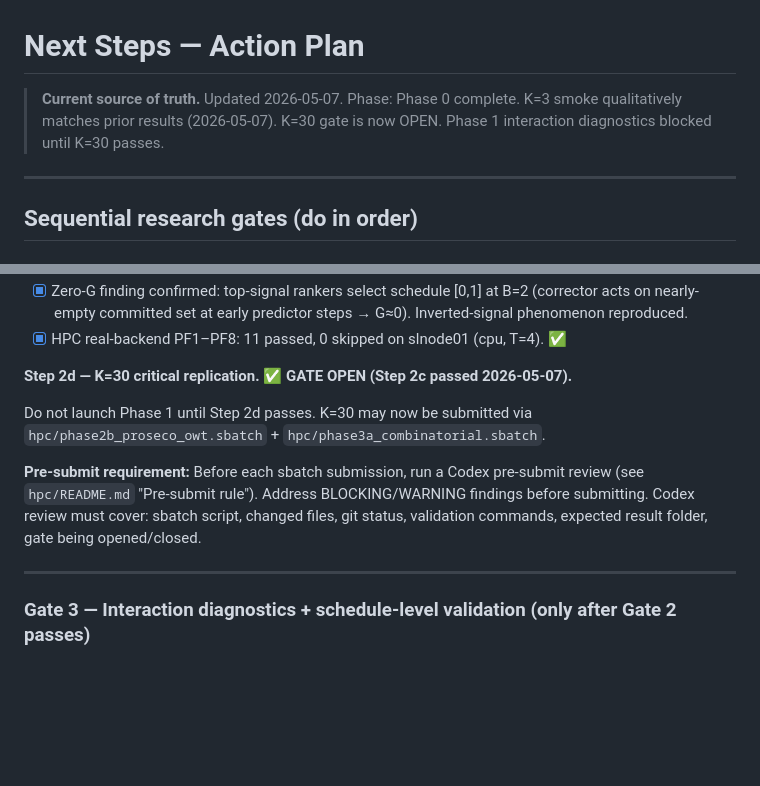
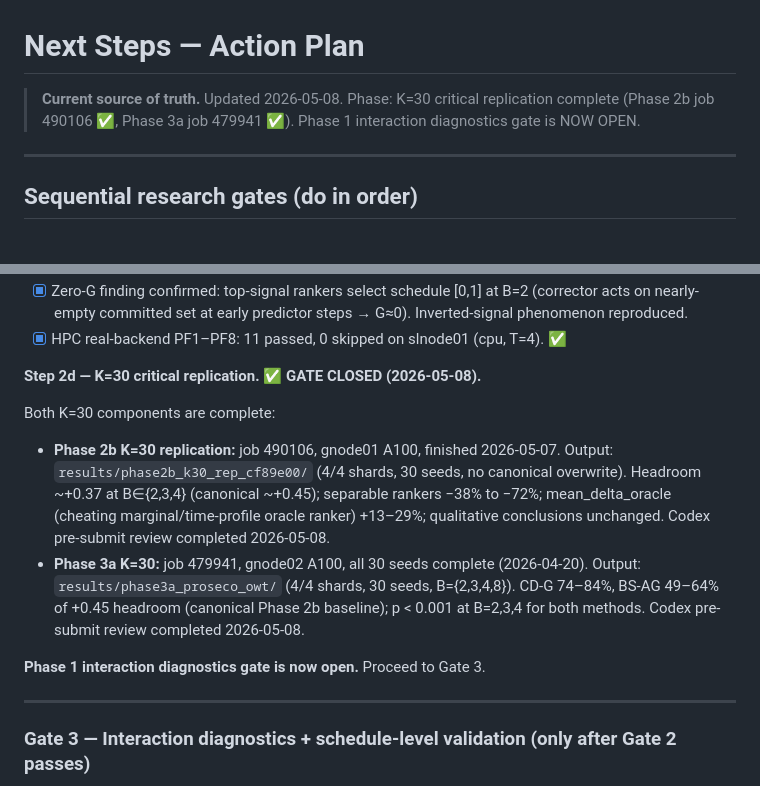
Before and after one commit to matteo-omizzolo/masked-diffusion-thesis, a Markdown page: docs/05_next_steps.md, 2 parts joined by grey strips. Rendered like a GitHub page; blank space fills up the shorter version.

```diff
--- a/docs/05_next_steps.md
+++ b/docs/05_next_steps.md
@@ -1,8 +1,8 @@
 # Next Steps — Action Plan
 
-> **Current source of truth.** Updated 2026-05-07.
-> Phase: Phase 0 complete. K=3 smoke qualitatively matches prior results (2026-05-07).
-> K=30 gate is now OPEN. Phase 1 interaction diagnostics blocked until K=30 passes.
+> **Current source of truth.** Updated 2026-05-08.
+> Phase: K=30 critical replication complete (Phase 2b job 490106 ✅, Phase 3a job 479941 ✅).
+> Phase 1 interaction diagnostics gate is NOW OPEN.
 
 ---
 
@@ -88,15 +88,21 @@ Debug command: `python scripts/legacy/debug_proseco_owt_load.py --checkpoint "$P
       nearly-empty committed set at early predictor steps → G≈0). Inverted-signal phenomenon reproduced.
 - [x] HPC real-backend PF1–PF8: 11 passed, 0 skipped on slnode01 (cpu, T=4). ✅
 
-**Step 2d — K=30 critical replication. ✅ GATE OPEN (Step 2c passed 2026-05-07).**
+**Step 2d — K=30 critical replication. ✅ GATE CLOSED (2026-05-08).**
 
-Do not launch Phase 1 until Step 2d passes. K=30 may now be submitted via
-`hpc/phase2b_proseco_owt.sbatch` + `hpc/phase3a_combinatorial.sbatch`.
+Both K=30 components are complete:
 
-**Pre-submit requirement:** Before each sbatch submission, run a Codex pre-submit
-review (see `hpc/README.md` "Pre-submit rule"). Address BLOCKING/WARNING findings
-before submitting. Codex review must cover: sbatch script, changed files, git status,
-validation commands, expected result folder, gate being opened/closed.
+- **Phase 2b K=30 replication:** job 490106, gnode01 A100, finished 2026-05-07.
+  Output: `results/phase2b_k30_rep_cf89e00/` (4/4 shards, 30 seeds, no canonical overwrite).
+  Headroom ~+0.37 at B∈{2,3,4} (canonical ~+0.45); separable rankers −38% to −72%;
+  mean_delta_oracle (cheating marginal/time-profile oracle ranker) +13–29%; qualitative
+  conclusions unchanged. Codex pre-submit review completed 2026-05-08.
+- **Phase 3a K=30:** job 479941, gnode02 A100, all 30 seeds complete (2026-04-20).
+  Output: `results/phase3a_proseco_owt/` (4/4 shards, 30 seeds, B={2,3,4,8}).
+  CD-G 74–84%, BS-AG 49–64% of +0.45 headroom (canonical Phase 2b baseline);
+  p < 0.001 at B=2,3,4 for both methods. Codex pre-submit review completed 2026-05-08.
+
+**Phase 1 interaction diagnostics gate is now open.** Proceed to Gate 3.
 
 ---
 
```
Also changed, not shown: START_HERE.md (+22 -18 lines).
